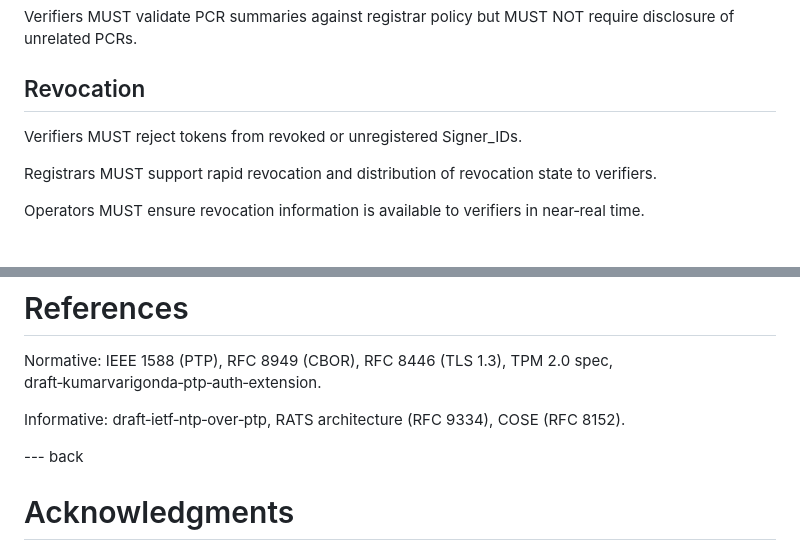
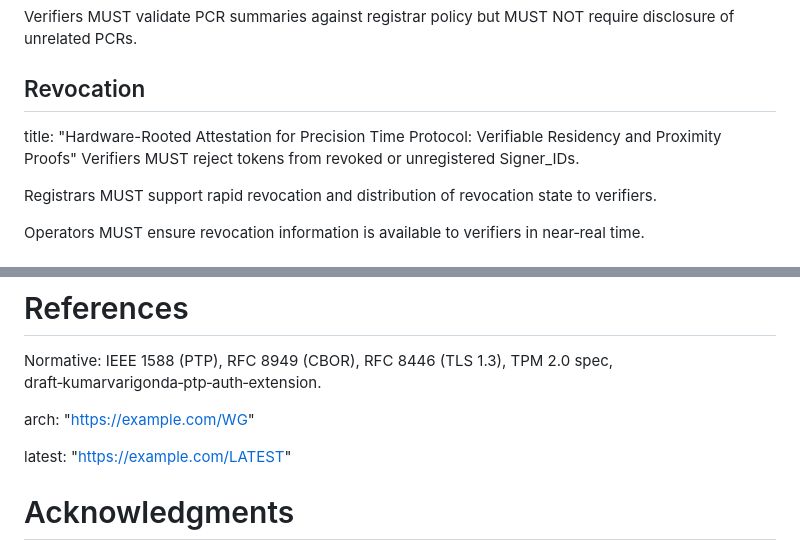
Before and after one commit to ramkri123/ptp-asymmetric-authentication, a Markdown page: draft-ramki-ptp-hardware-rooted-attestation-latest.md, 2 parts joined by grey strips. Rendered like a GitHub page.

```diff
--- a/draft-ramki-ptp-hardware-rooted-attestation-latest.md
+++ b/draft-ramki-ptp-hardware-rooted-attestation-latest.md
@@ -181,6 +181,7 @@ Verifiers MUST validate PCR summaries against registrar policy but MUST NOT requ
 
 ## Revocation
 
+title: "Hardware-Rooted Attestation for Precision Time Protocol: Verifiable Residency and Proximity Proofs"
 Verifiers MUST reject tokens from revoked or unregistered Signer_IDs.
 
 Registrars MUST support rapid revocation and distribution of revocation state to verifiers.
@@ -209,10 +210,9 @@ A registry for token versions and signature algorithm identifiers.
 # References
 Normative: IEEE 1588 (PTP), RFC 8949 (CBOR), RFC 8446 (TLS 1.3), TPM 2.0 spec, draft‑kumarvarigonda‑ptp‑auth‑extension.
 
-Informative: draft‑ietf‑ntp‑over‑ptp, RATS architecture (RFC 9334), COSE (RFC 8152).
+  arch: "https://example.com/WG"
 
---- back
-
+  latest: "https://example.com/LATEST"
 # Acknowledgments
 {:numbered="false"}
 
```
